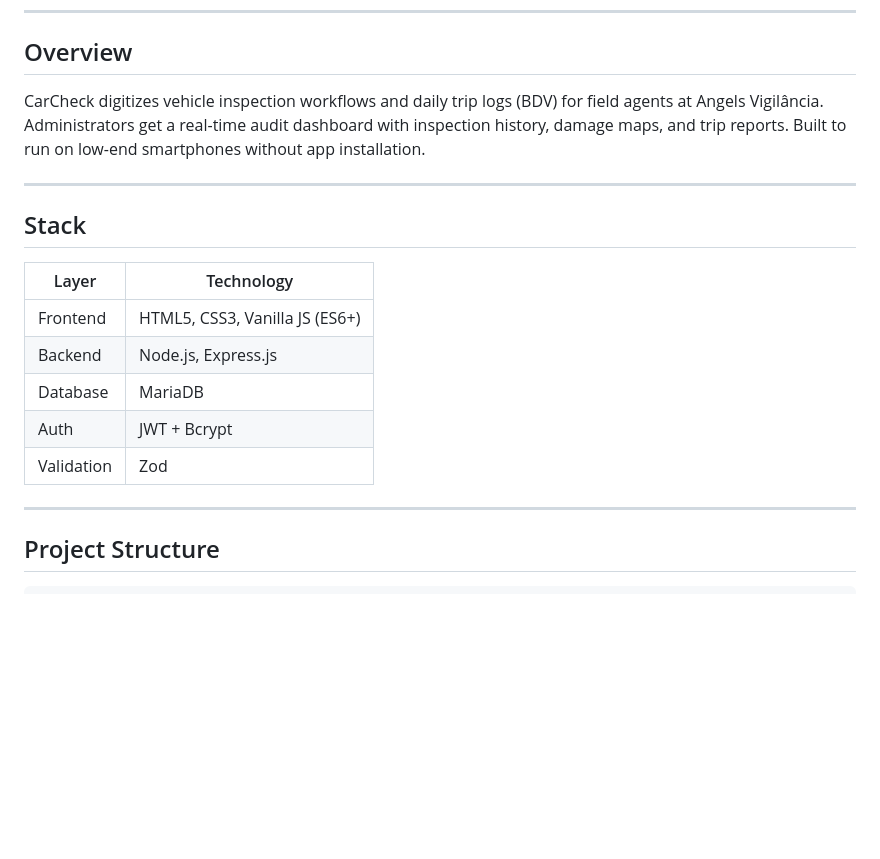
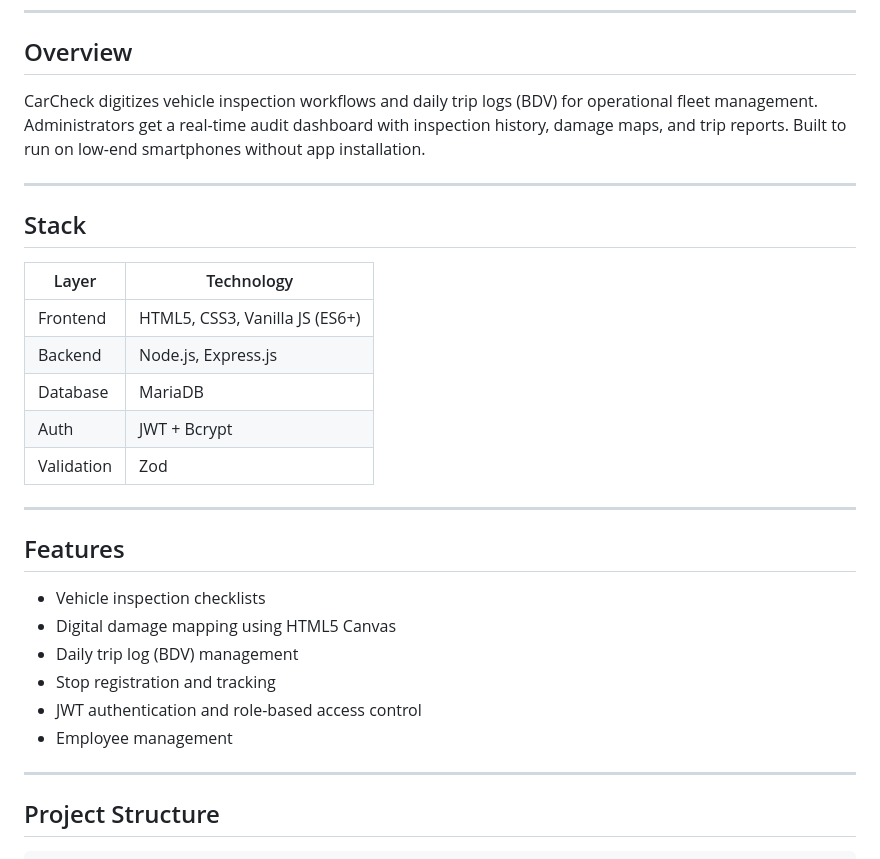
Before and after one commit to loucop/CarCheck, a Markdown page: README.md, the part around the change. GitHub-like rendering; blank space fills up the shorter version.

Commit message:
docs: add Features section and update overview wording

```diff
--- a/README.md
+++ b/README.md
@@ -6,7 +6,7 @@ Real-time fleet inspection and trip log system for operational security teams.
 
 ## Overview
 
-CarCheck digitizes vehicle inspection workflows and daily trip logs (BDV) for field agents at Angels Vigilância. Administrators get a real-time audit dashboard with inspection history, damage maps, and trip reports. Built to run on low-end smartphones without app installation.
+CarCheck digitizes vehicle inspection workflows and daily trip logs (BDV) for operational fleet management. Administrators get a real-time audit dashboard with inspection history, damage maps, and trip reports. Built to run on low-end smartphones without app installation.
 
 ---
 
@@ -19,6 +19,17 @@ CarCheck digitizes vehicle inspection workflows and daily trip logs (BDV) for fi
 | Database   | MariaDB                           |
 | Auth       | JWT + Bcrypt                      |
 | Validation | Zod                               |
+
+---
+
+## Features
+
+- Vehicle inspection checklists
+- Digital damage mapping using HTML5 Canvas
+- Daily trip log (BDV) management
+- Stop registration and tracking
+- JWT authentication and role-based access control
+- Employee management
 
 ---
 
```
